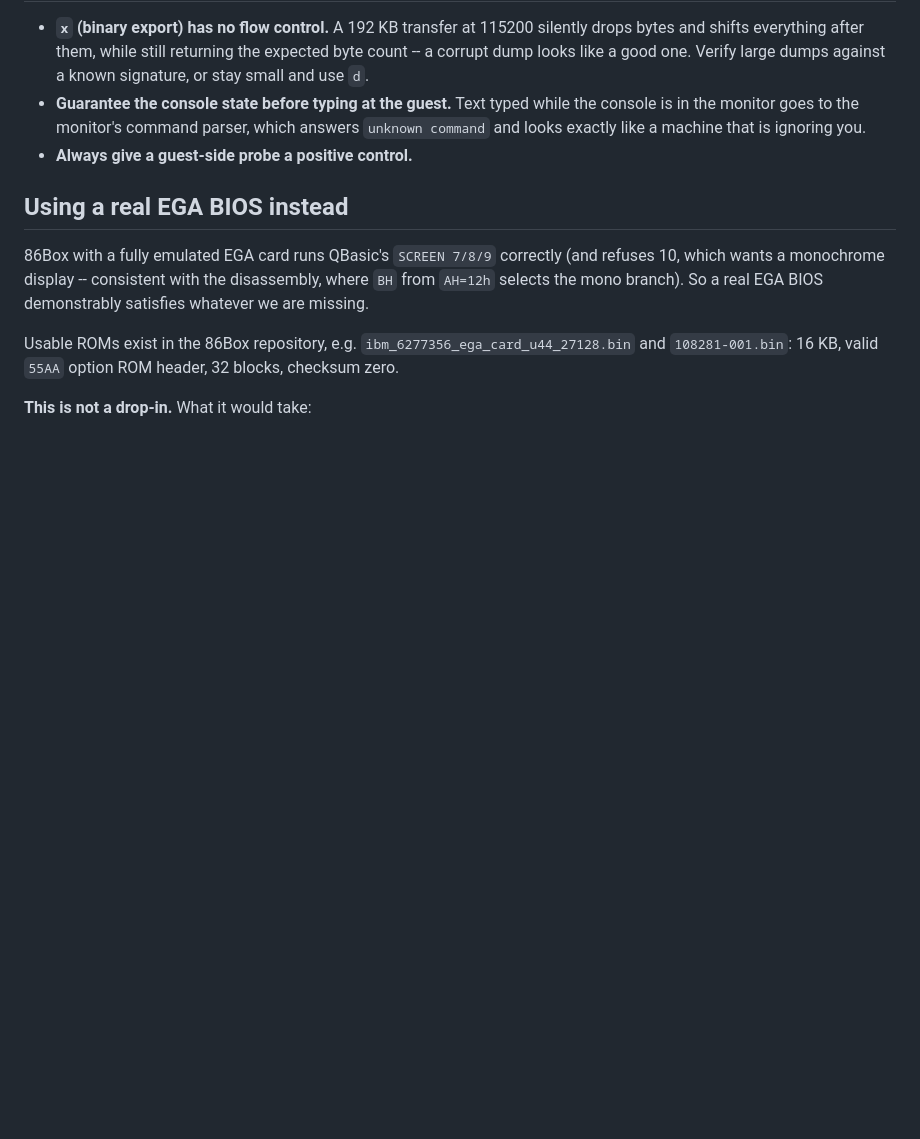
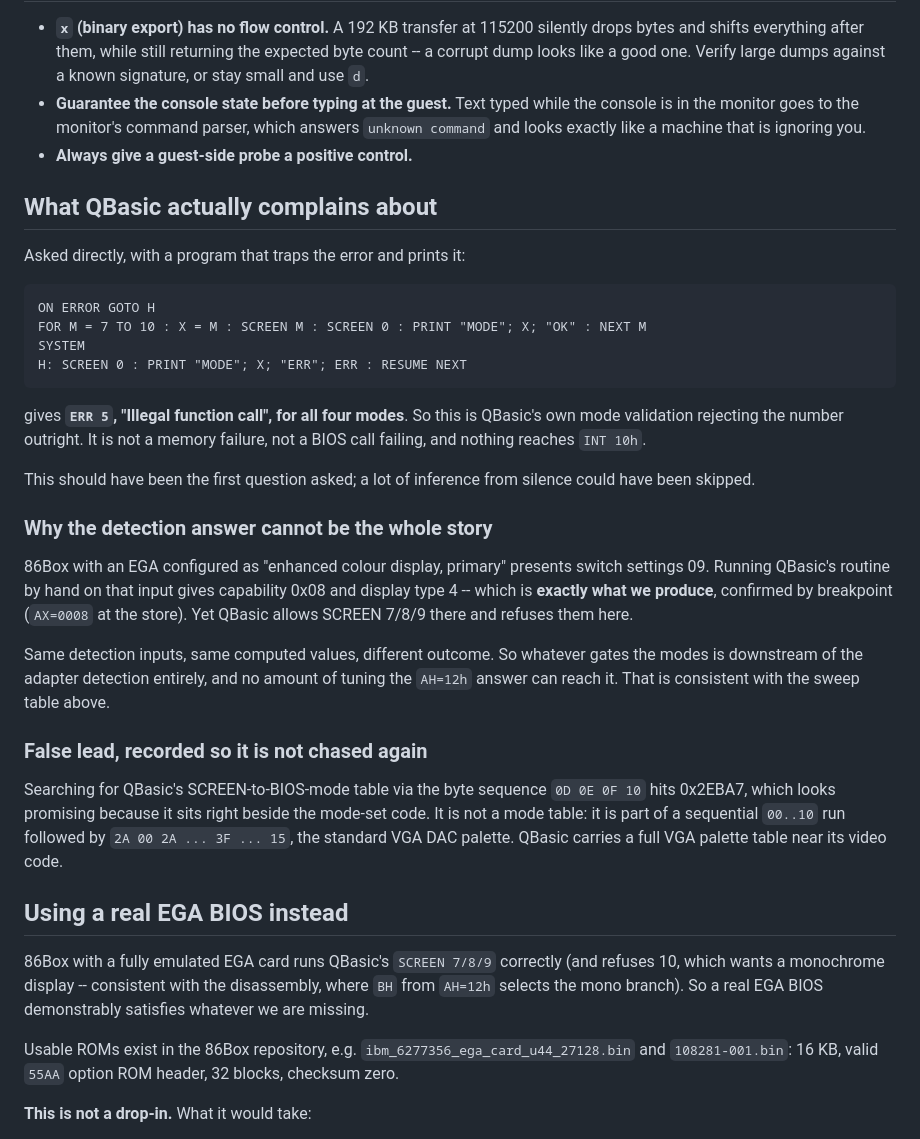
Before and after one commit to bastetfurry/ESPPC, a Markdown page: docs/qbasic-ega.md, the part around the change. GitHub-like rendering; blank space fills up the shorter version.

Commit message:
Record what QBasic actually reports, and why detection cannot be the gate
Asked QBasic directly instead of inferring from silence: trapping the
error and printing it gives ERR 5, "Illegal function call", for all four
EGA screen modes. So its own mode validation rejects the number before
anything reaches INT 10h -- not a memory failure, not a BIOS call failing.
That question should have been asked first.

More usefully, it makes the detection answer provably irrelevant. 86Box
with an EGA set to "enhanced colour display, primary" presents switch
settings 09, which run through QBasic's routine to capability 0x08 and
display type 4 -- exactly what we produce, confirmed by breakpoint. Same
inputs, same computed values, and yet it allows SCREEN 7/8/9 there and
refuses them here. Whatever gates the modes sits downstream of adapter
detection, which is why sweeping the whole AH=12h answer space changed
nothing.

Also records a false lead: the byte sequence 0D 0E 0F 10 near the mode-set
code is not a screen mode table, it is part of a sequential 00..10 run in
QBasic's VGA DAC palette.

Co-Authored-By: Claude Opus 5 <noreply@anthropic.com>

```diff
--- a/docs/qbasic-ega.md
+++ b/docs/qbasic-ega.md
@@ -154,6 +154,41 @@ Verify with `d f0dfa 20`; the sequence reads `80 FB 10 75 08 B7 00 B3 01 B5 00 B
 - **Always give a guest-side probe a positive control.**
 
 
+## What QBasic actually complains about
+
+Asked directly, with a program that traps the error and prints it:
+
+    ON ERROR GOTO H
+    FOR M = 7 TO 10 : X = M : SCREEN M : SCREEN 0 : PRINT "MODE"; X; "OK" : NEXT M
+    SYSTEM
+    H: SCREEN 0 : PRINT "MODE"; X; "ERR"; ERR : RESUME NEXT
+
+gives **`ERR 5`, "Illegal function call", for all four modes**. So this is QBasic's own mode
+validation rejecting the number outright. It is not a memory failure, not a BIOS call failing,
+and nothing reaches `INT 10h`.
+
+This should have been the first question asked; a lot of inference from silence could have been
+skipped.
+
+### Why the detection answer cannot be the whole story
+
+86Box with an EGA configured as "enhanced colour display, primary" presents switch settings 09.
+Running QBasic's routine by hand on that input gives capability 0x08 and display type 4 -- which
+is **exactly what we produce**, confirmed by breakpoint (`AX=0008` at the store). Yet QBasic
+allows SCREEN 7/8/9 there and refuses them here.
+
+Same detection inputs, same computed values, different outcome. So whatever gates the modes is
+downstream of the adapter detection entirely, and no amount of tuning the `AH=12h` answer can
+reach it. That is consistent with the sweep table above.
+
+### False lead, recorded so it is not chased again
+
+Searching for QBasic's SCREEN-to-BIOS-mode table via the byte sequence `0D 0E 0F 10` hits
+0x2EBA7, which looks promising because it sits right beside the mode-set code. It is not a mode
+table: it is part of a sequential `00..10` run followed by `2A 00 2A ... 3F ... 15`, the standard
+VGA DAC palette. QBasic carries a full VGA palette table near its video code.
+
+
 ## Using a real EGA BIOS instead
 
 86Box with a fully emulated EGA card runs QBasic's `SCREEN 7/8/9` correctly (and refuses 10, which
```
